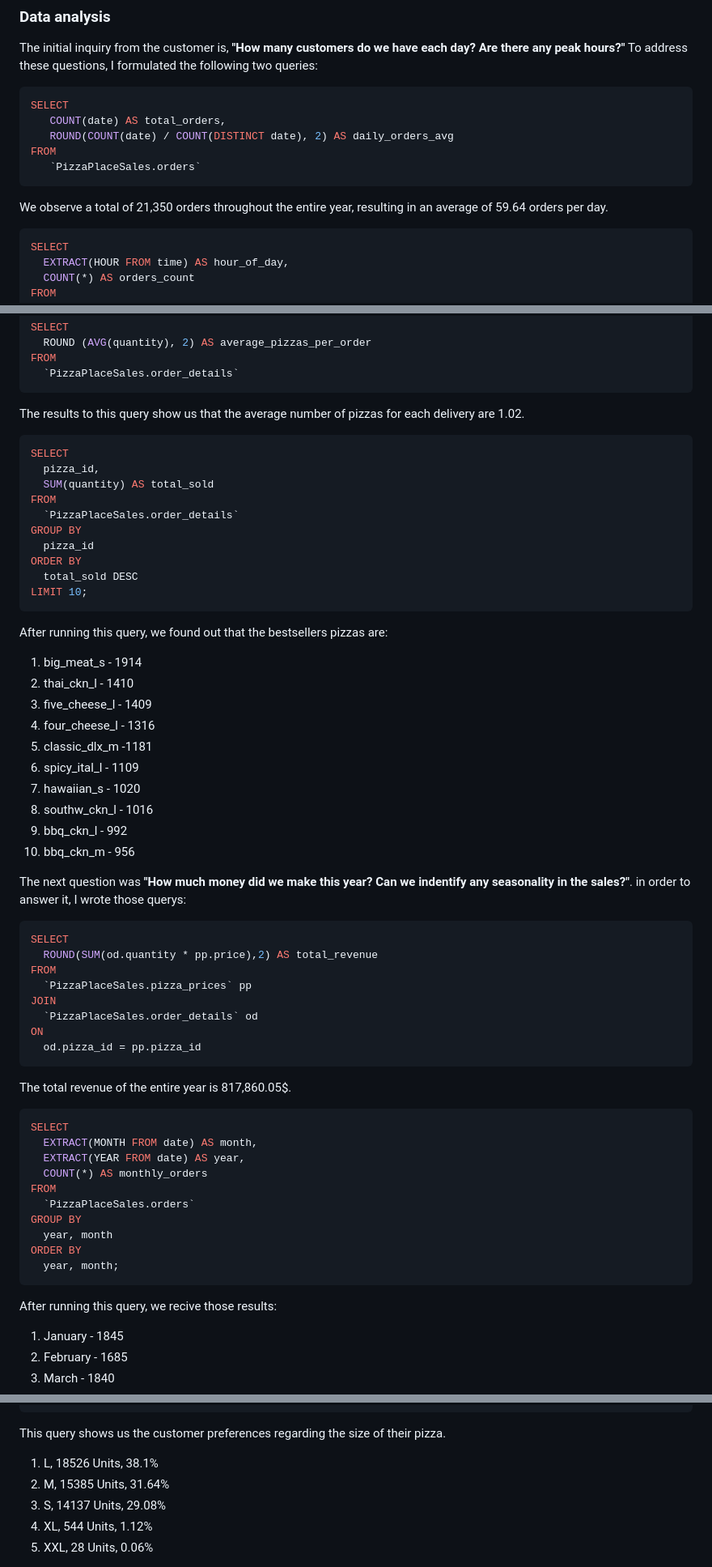
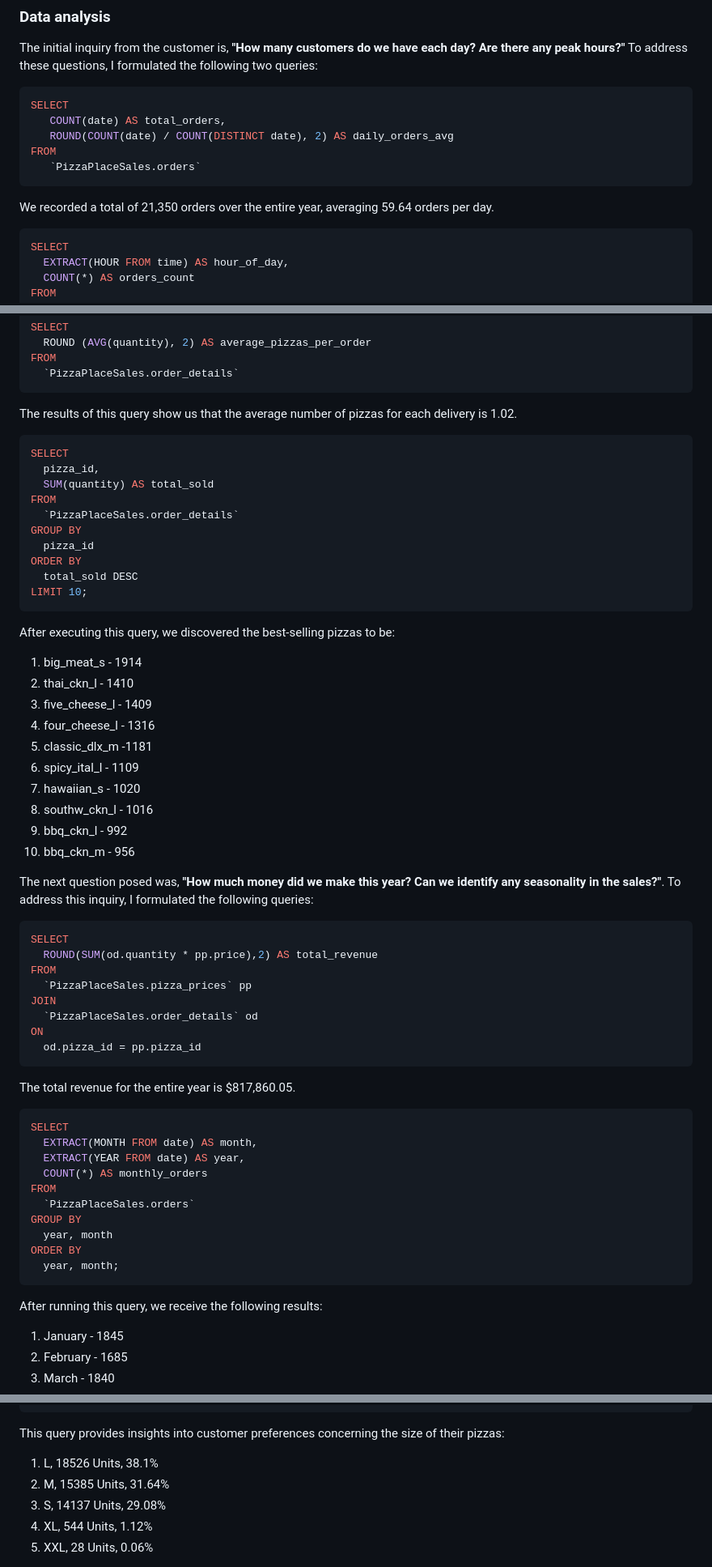
Before and after one commit to 123TalKadosh/My-Portfolio, a Markdown page: PizzaPlaceSales/PizzaPlaceSales.md, 3 parts joined by grey strips. Shown: that part at 81% size. Drawn GitHub-style.

````diff
--- a/PizzaPlaceSales/PizzaPlaceSales.md
+++ b/PizzaPlaceSales/PizzaPlaceSales.md
@@ -216,7 +216,7 @@ SELECT
 FROM
    `PizzaPlaceSales.orders`
 ```
-We observe a total of 21,350 orders throughout the entire year, resulting in an average of 59.64 orders per day.
+We recorded a total of 21,350 orders over the entire year, averaging 59.64 orders per day.
 
 ```sql
 SELECT
@@ -253,7 +253,7 @@ SELECT
 FROM
   `PizzaPlaceSales.order_details`
 ```
-The results to this query show us that the average number of pizzas for each delivery are 1.02.
+The results of this query show us that the average number of pizzas for each delivery is 1.02.
 
 ```sql
 SELECT
@@ -267,7 +267,7 @@ ORDER BY
   total_sold DESC
 LIMIT 10;
 ```
-After running this query, we found out that the bestsellers pizzas are:
+After executing this query, we discovered the best-selling pizzas to be:
 1. big_meat_s - 1914
 2. thai_ckn_l - 1410
 3. five_cheese_l - 1409
@@ -279,7 +279,8 @@ After running this query, we found out that the bestsellers pizzas are:
 9. bbq_ckn_l - 992
 10. bbq_ckn_m - 956
 
-The next question was **"How much money did we make this year? Can we indentify any seasonality in the sales?"**. in order to answer it, I wrote those querys:
+The next question posed was, **"How much money did we make this year? Can we identify any seasonality in the sales?"**. To address this inquiry, I formulated
+the following queries:
 
 ```sql
 SELECT
@@ -291,7 +292,7 @@ JOIN
 ON
   od.pizza_id = pp.pizza_id
 ```
-The total revenue of the entire year is 817,860.05$.
+The total revenue for the entire year is $817,860.05.
 
 ```sql
 SELECT
@@ -305,7 +306,7 @@ GROUP BY
 ORDER BY
   year, month;
 ```
-After running this query, we recive those results:
+After running this query, we receive the following results:
 1. January - 1845
 2. February - 1685
 3. March - 1840
@@ -371,7 +373,7 @@ FROM
 CROSS JOIN
   TotalPizzaCount tpc;
 ```
-This query shows us the customer preferences regarding the size of their pizza.
+This query provides insights into customer preferences concerning the size of their pizzas:
 1. L, 18526 Units, 38.1%
 2. M, 15385 Units, 31.64%
 3. S, 14137 Units, 29.08%
````
Also changed, not shown: other parts of PizzaPlaceSales/PizzaPlaceSales.md (+15 -14 lines).
